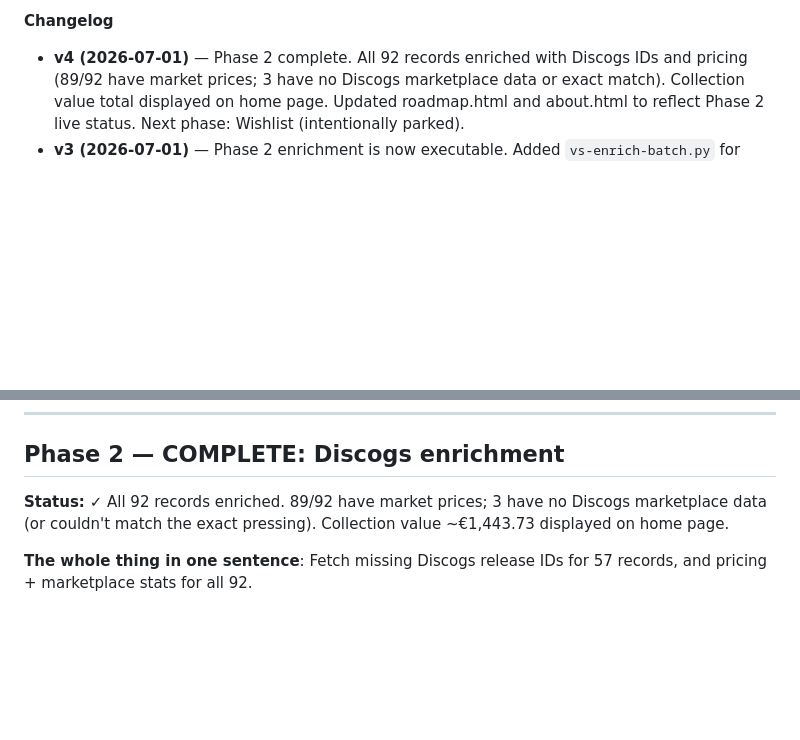
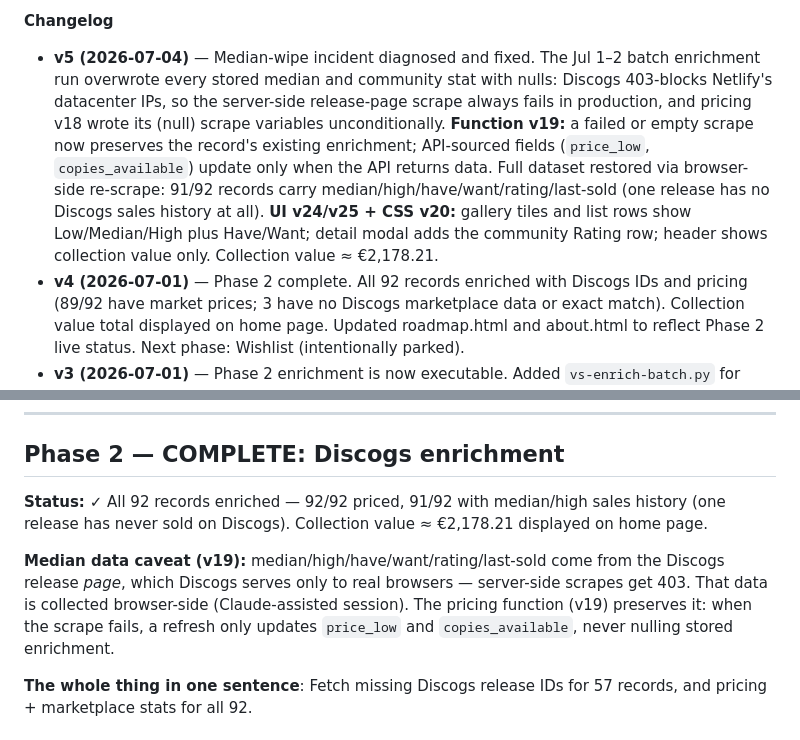
Before and after one commit to snesbitt/vinyl-scout, a Markdown page: PROJECT.md, 2 parts joined by grey strips. Rendered like a GitHub page; blank space fills up the shorter version.

Commit message:
docs: PROJECT.md v5 — median-wipe incident, v19 fix, card pricing UI, current totals

```diff
--- a/PROJECT.md
+++ b/PROJECT.md
@@ -4,5 +4,6 @@
 
 **Changelog**
+- **v5 (2026-07-04)** — Median-wipe incident diagnosed and fixed. The Jul 1–2 batch enrichment run overwrote every stored median and community stat with nulls: Discogs 403-blocks Netlify's datacenter IPs, so the server-side release-page scrape always fails in production, and pricing v18 wrote its (null) scrape variables unconditionally. **Function v19:** a failed or empty scrape now preserves the record's existing enrichment; API-sourced fields (`price_low`, `copies_available`) update only when the API returns data. Full dataset restored via browser-side re-scrape: 91/92 records carry median/high/have/want/rating/last-sold (one release has no Discogs sales history at all). **UI v24/v25 + CSS v20:** gallery tiles and list rows show Low/Median/High plus Have/Want; detail modal adds the community Rating row; header shows collection value only. Collection value ≈ €2,178.21.
 - **v4 (2026-07-01)** — Phase 2 complete. All 92 records enriched with Discogs IDs and pricing (89/92 have market prices; 3 have no Discogs marketplace data or exact match). Collection value total displayed on home page. Updated roadmap.html and about.html to reflect Phase 2 live status. Next phase: Wishlist (intentionally parked).
 - **v3 (2026-07-01)** — Phase 2 enrichment is now executable. Added `vs-enrich-batch.py` for batch Discogs ID lookup and pricing fetch. All 92 records can now be enriched (57 pending IDs, 88 pending pricing updates). The display already exists in the detail modal. Enrichment is on-demand only (no cron, no background mutation).
 - **v2 (2026-05-28)** — Reconciled the charter with what's actually deployed: added `/audit.html` (inline edit / delete / cover-upload) and git backups to Phase 1 scope; documented the `/api/backup` endpoints; updated catalog state (~91 records, covers applied). Adopted two new Phase 1 items: SEO suppression (noindex) and write-protection (shared edit secret on `POST`/`DELETE`). Added this version header.
@@ -59,7 +60,9 @@ Aesthetic: editorial / record-shop / library catalog card.
 
 ## Phase 2 — COMPLETE: Discogs enrichment
 
-**Status:** ✓ All 92 records enriched. 89/92 have market prices; 3 have no Discogs marketplace data (or couldn't match the exact pressing). Collection value ~€1,443.73 displayed on home page.
+**Status:** ✓ All 92 records enriched — 92/92 priced, 91/92 with median/high sales history (one release has never sold on Discogs). Collection value ≈ €2,178.21 displayed on home page.
+
+**Median data caveat (v19):** median/high/have/want/rating/last-sold come from the Discogs release *page*, which Discogs serves only to real browsers — server-side scrapes get 403. That data is collected browser-side (Claude-assisted session). The pricing function (v19) preserves it: when the scrape fails, a refresh only updates `price_low` and `copies_available`, never nulling stored enrichment.
 
 **The whole thing in one sentence**: Fetch missing Discogs release IDs for 57 records, and pricing + marketplace stats for all 92.
 
```
Also changed, not shown: other parts of PROJECT.md (+1 -1 lines).
